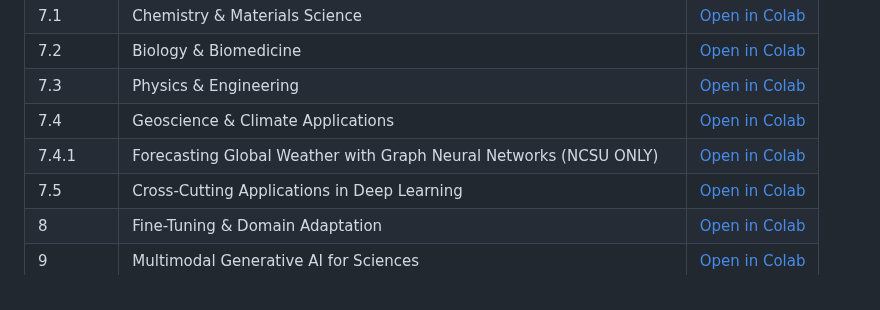
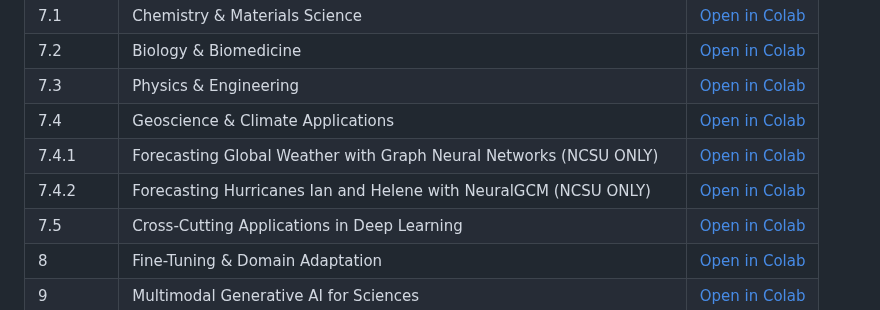
Before and after one commit to jpliu168/Generative_AI_For_Science, a Markdown page: codes/readme.md, the part around the change. GitHub-like rendering.

Commit message:
Add new section for hurricane forecasting example

```diff
--- a/codes/readme.md
+++ b/codes/readme.md
@@ -41,6 +41,7 @@
 | 7.3 | Physics & Engineering | [Open in Colab](https://colab.research.google.com/drive/1UokkpyXFyD8UfiKmzqQL9jJrTf7JPmn8) |
 | 7.4 | Geoscience & Climate Applications | [Open in Colab](https://colab.research.google.com/drive/1H0A-NM6_nAPBJVhV3_AE_MURhzY6ynHi) |
 | 7.4.1 | Forecasting Global Weather with Graph Neural Networks (NCSU ONLY)| [Open in Colab](https://colab.research.google.com/drive/1y2LKnG1fIVc_lxrQj4qJ_FBc-tJmX6tN) |
+| 7.4.2 | Forecasting Hurricanes Ian and Helene with NeuralGCM (NCSU ONLY)| [Open in Colab](https://colab.research.google.com/drive/1c9OqSJw6tG0_nj5R5CwnCexrpLvNTqOm) |
 | 7.5 | Cross-Cutting Applications in Deep Learning | [Open in Colab](https://colab.research.google.com/drive/1j-jKCGRWisV7kaABupLM398oMJVwuiff) |
 | 8 | Fine-Tuning & Domain Adaptation | [Open in Colab](https://colab.research.google.com/drive/1lM0L3fojnK4UasVxh63NeK-2Ea_SANgX) |
 | 9 | Multimodal Generative AI for Sciences | [Open in Colab](https://colab.research.google.com/drive/1cP0p02-HD-VoD7LQAewTOBdz-kGShWfN) |
```
